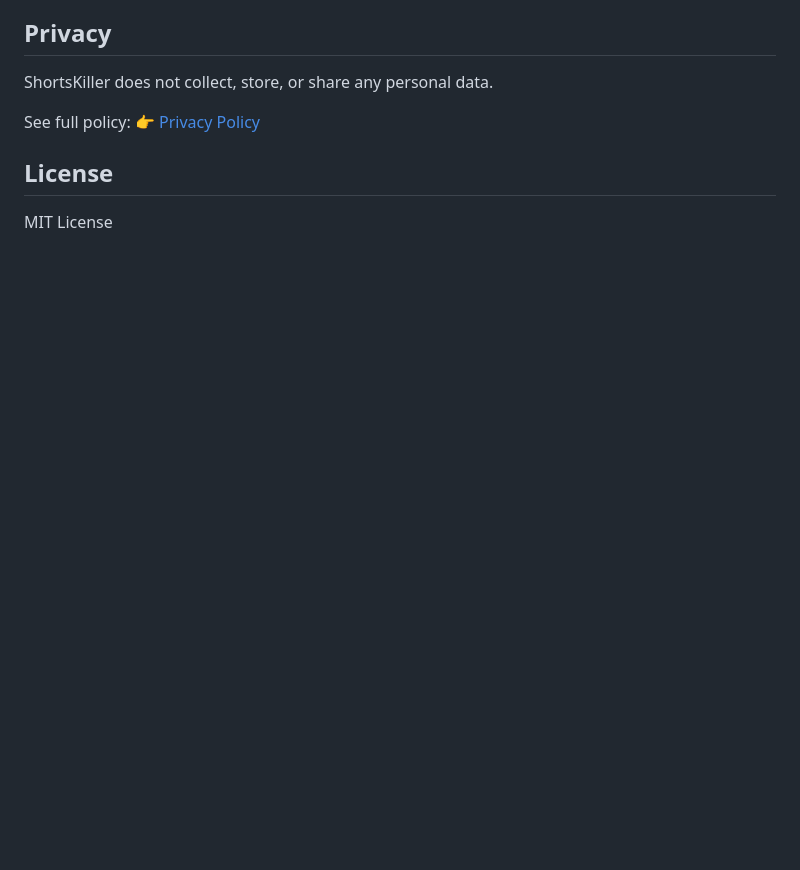
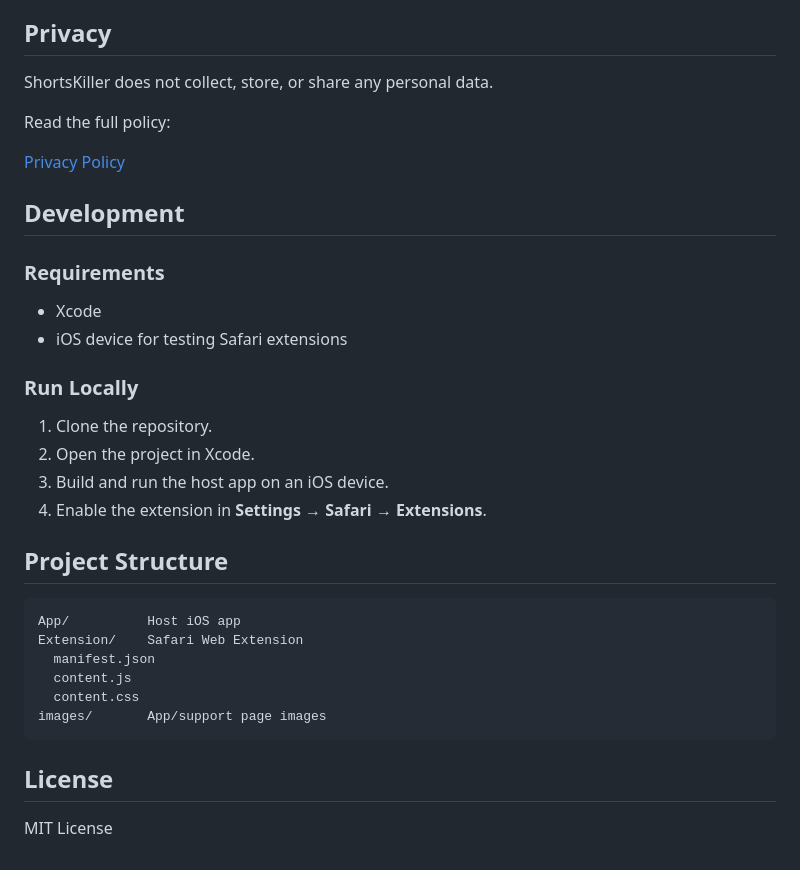
Before and after one commit to jskelly2021/ShortsKiller, a Markdown page: README.md, the part around one of its changes. Rendered like a GitHub page; blank space fills up the shorter version.

````diff
--- a/README.md
+++ b/README.md
@@ -44,8 +48,34 @@ The extension runs locally in Safari and modifies YouTube pages to remove Shorts
 
 ShortsKiller does not collect, store, or share any personal data.
 
-See full policy:
-👉 [Privacy Policy](https://jskelly2021.github.io/ShortsKiller/privacy.html)
+Read the full policy:
+
+[Privacy Policy](https://jskelly2021.github.io/ShortsKiller/privacy.html)
+
+## Development
+
+### Requirements
+
+- Xcode
+- iOS device for testing Safari extensions
+
+### Run Locally
+
+1. Clone the repository.
+2. Open the project in Xcode.
+3. Build and run the host app on an iOS device.
+4. Enable the extension in **Settings → Safari → Extensions**.
+
+## Project Structure
+
+```text
+App/          Host iOS app
+Extension/    Safari Web Extension
+  manifest.json
+  content.js
+  content.css
+images/       App/support page images
+```
 
 ## License
 
````
Also changed, not shown: other parts of README.md (+29 -25 lines), images/app-home.png (added), images/shortskiller.png (added), 6 other files.
